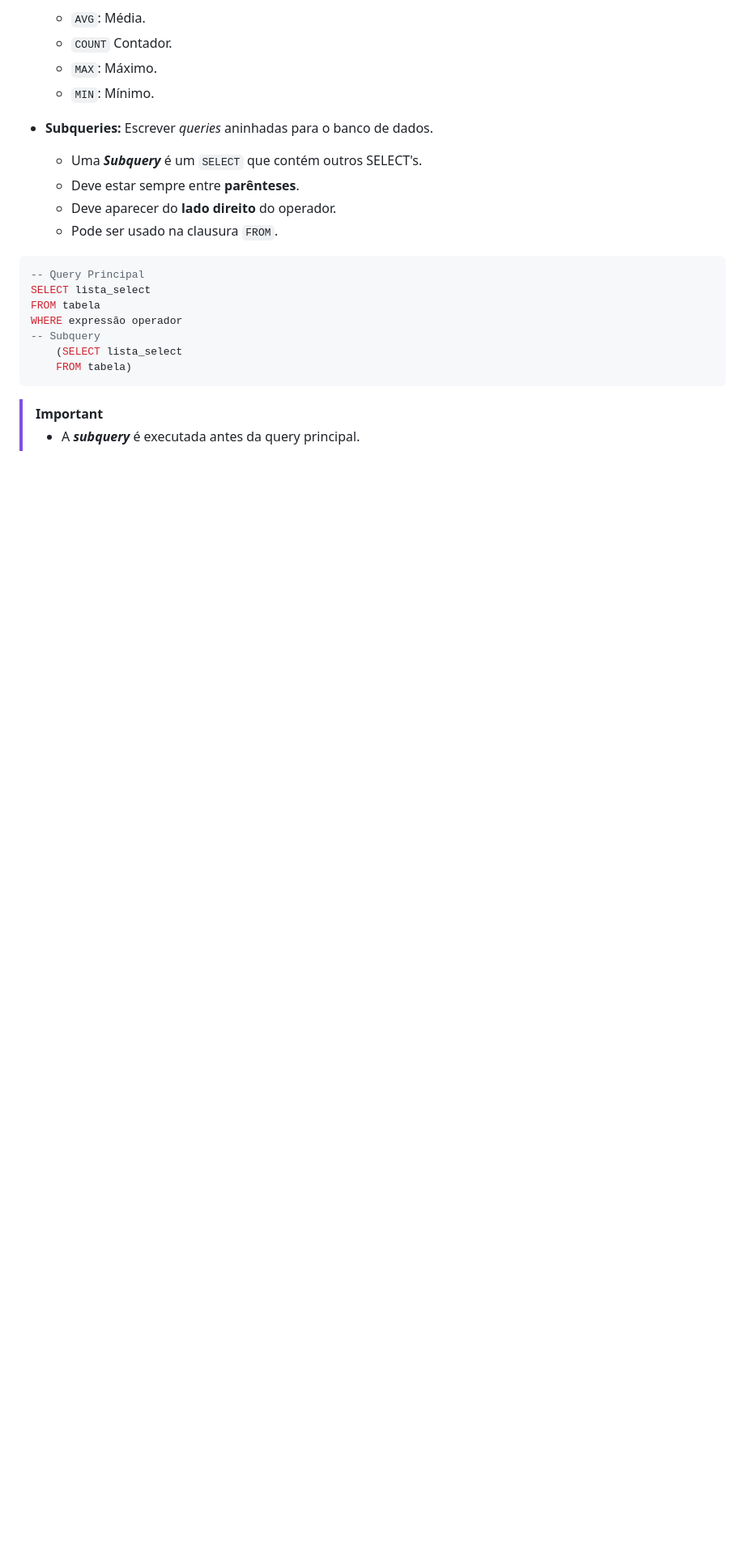
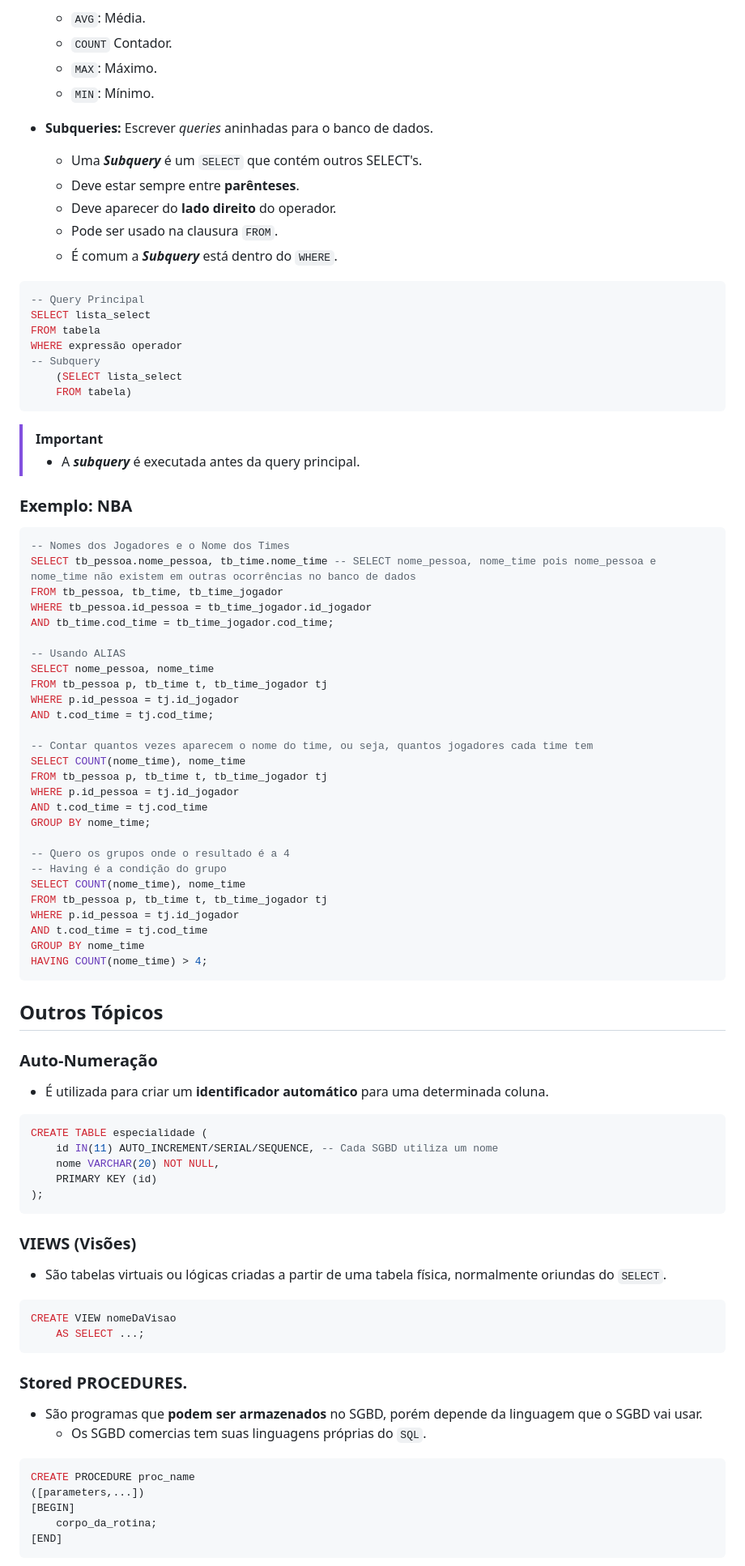
Before and after one commit to lucas-vasconcelos-pirani-carneiro/unb, a Markdown page: banco-de-dados/anotacoes/04-sql.md, the part around one of its changes. Shown at 81% size. GitHub-like rendering; blank space fills up the shorter version.

````diff
--- a/banco-de-dados/anotacoes/04-sql.md
+++ b/banco-de-dados/anotacoes/04-sql.md
@@ -475,6 +474,7 @@ FROM tabela1, tabela2, ...
 	- Deve estar sempre entre **parênteses**.
 	- Deve aparecer do **lado direito** do operador.
 	- Pode ser usado na clausura `FROM`.
+	- É comum a ***Subquery*** está dentro do `WHERE`.
 
 ```sql
 -- Query Principal
@@ -490,3 +490,68 @@ WHERE expressão operador
 >
 > - A ***subquery*** é executada antes da query principal.
 
+### Exemplo: NBA
+
+```sql
+-- Nomes dos Jogadores e o Nome dos Times
+SELECT tb_pessoa.nome_pessoa, tb_time.nome_time -- SELECT nome_pessoa, nome_time pois nome_pessoa e nome_time não existem em outras ocorrências no banco de dados
+FROM tb_pessoa, tb_time, tb_time_jogador
+WHERE tb_pessoa.id_pessoa = tb_time_jogador.id_jogador
+AND tb_time.cod_time = tb_time_jogador.cod_time;
+
+-- Usando ALIAS
+SELECT nome_pessoa, nome_time
+FROM tb_pessoa p, tb_time t, tb_time_jogador tj
+WHERE p.id_pessoa = tj.id_jogador
+AND t.cod_time = tj.cod_time;
+
+-- Contar quantos vezes aparecem o nome do time, ou seja, quantos jogadores cada time tem
+SELECT COUNT(nome_time), nome_time
+FROM tb_pessoa p, tb_time t, tb_time_jogador tj
+WHERE p.id_pessoa = tj.id_jogador
+AND t.cod_time = tj.cod_time
+GROUP BY nome_time;
+
+-- Quero os grupos onde o resultado é a 4
+-- Having é a condição do grupo
+SELECT COUNT(nome_time), nome_time
+FROM tb_pessoa p, tb_time t, tb_time_jogador tj
+WHERE p.id_pessoa = tj.id_jogador
+AND t.cod_time = tj.cod_time
+GROUP BY nome_time
+HAVING COUNT(nome_time) > 4;
+```
+
+## Outros Tópicos
+
+### Auto-Numeração
+- É utilizada para criar um **identificador automático** para uma determinada coluna.
+
+```sql
+CREATE TABLE especialidade (
+	id IN(11) AUTO_INCREMENT/SERIAL/SEQUENCE, -- Cada SGBD utiliza um nome
+	nome VARCHAR(20) NOT NULL,
+	PRIMARY KEY (id)
+);
+```
+
+### VIEWS (Visões)
+- São tabelas virtuais ou lógicas criadas a partir de uma tabela física, normalmente oriundas do `SELECT`.
+
+```sql
+CREATE VIEW nomeDaVisao
+	AS SELECT ...;
+```
+
+### Stored PROCEDURES.
+- São programas que **podem ser armazenados** no SGBD, porém depende da linguagem que o SGBD vai usar.
+	- Os SGBD comercias tem suas linguagens próprias do `SQL`.
+
+```sql
+CREATE PROCEDURE proc_name
+([parameters,...])
+[BEGIN]
+	corpo_da_rotina;
+[END]
+```
+
````
Also changed, not shown: other parts of banco-de-dados/anotacoes/04-sql.md (+54 -3 lines).
